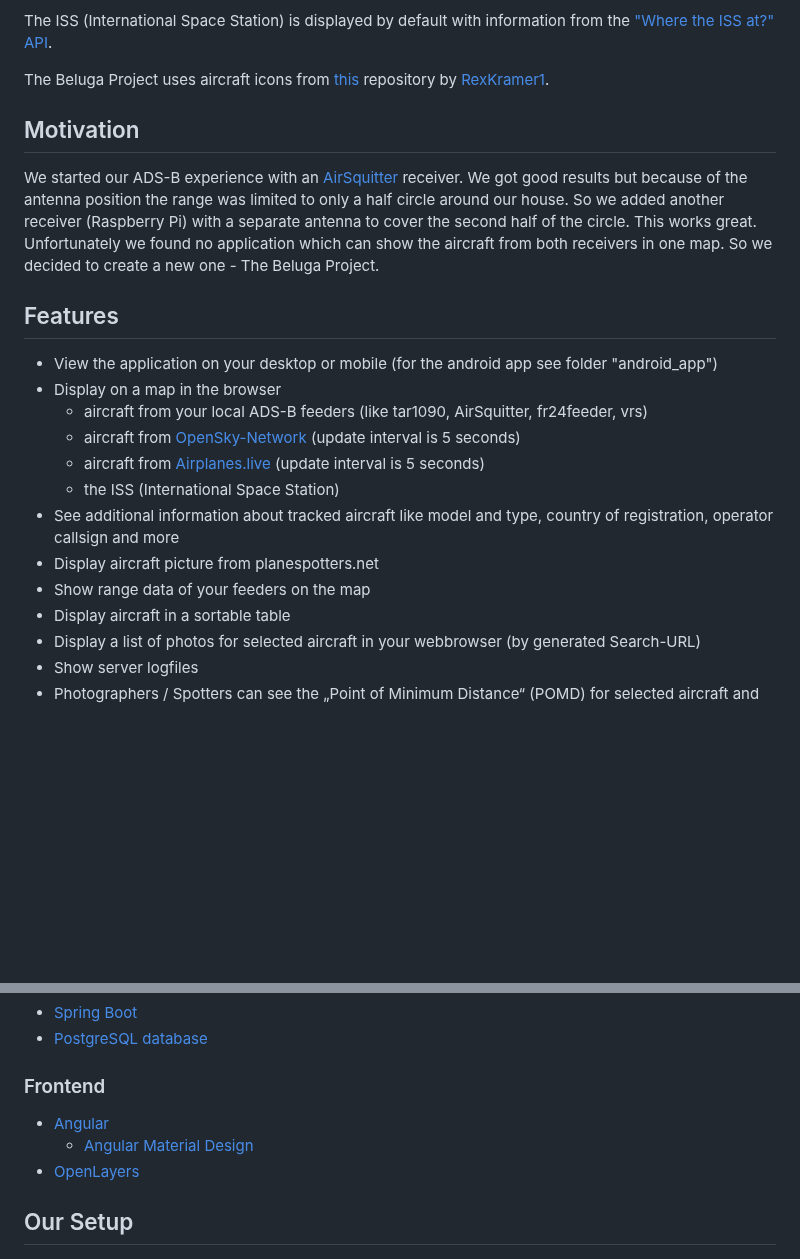
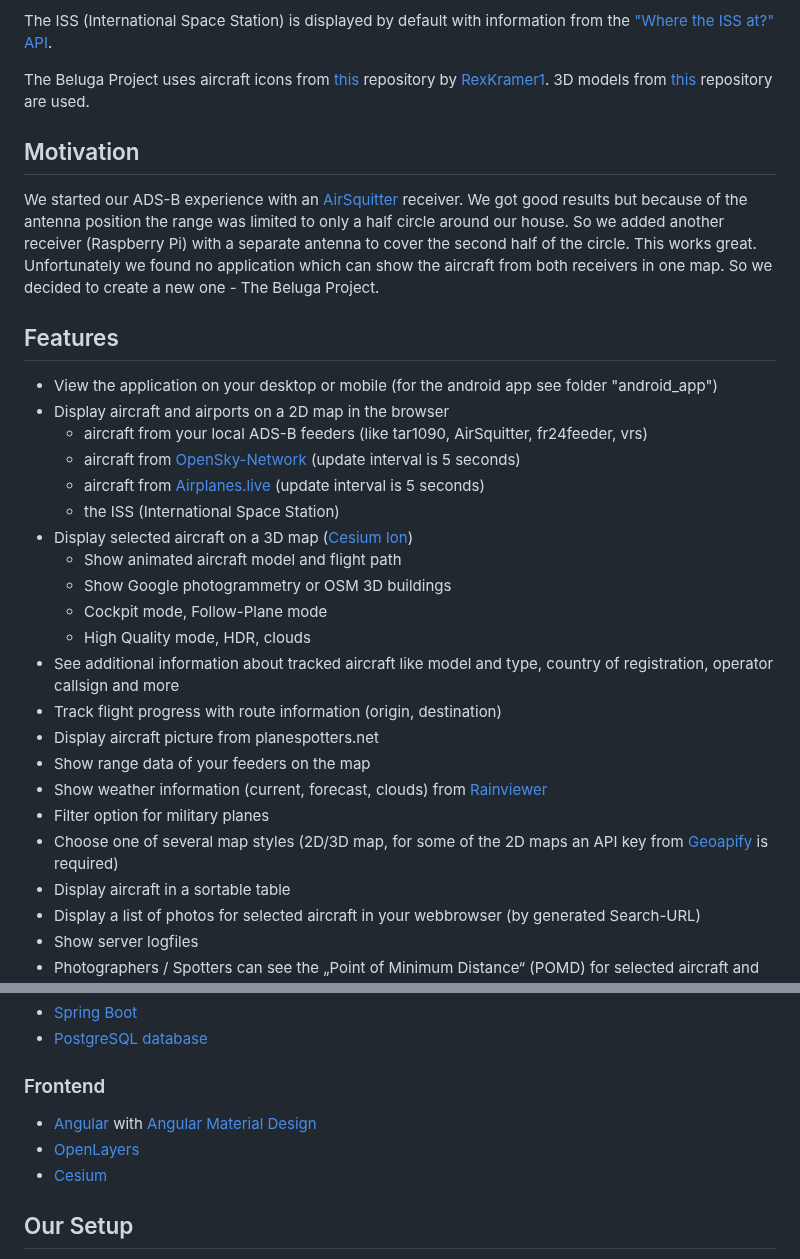
Before and after one commit to amnesica/BelugaProject, a Markdown page: README.md, 2 parts joined by grey strips. Rendered like a GitHub page; blank space fills up the shorter version.

```diff
--- a/README.md
+++ b/README.md
@@ -16,7 +16,7 @@ Additional information about the aircraft are added through a PostgreSQL databas
 
 The ISS (International Space Station) is displayed by default with information from the ["Where the ISS at?" API](https://wheretheiss.at/w/developer).
 
-The Beluga Project uses aircraft icons from [this](https://github.com/RexKramer1/AircraftShapesSVG) repository by [RexKramer1](https://github.com/RexKramer1).
+The Beluga Project uses aircraft icons from [this](https://github.com/RexKramer1/AircraftShapesSVG) repository by [RexKramer1](https://github.com/RexKramer1). 3D models from [this](https://github.com/amnesica/BelugaProject-3D-Models) repository are used.
 
 ## Motivation
 
@@ -25,14 +25,23 @@ We started our ADS-B experience with an [AirSquitter](https://airsquitter.com) r
 ## Features
 
 - View the application on your desktop or mobile (for the android app see folder "android_app")
-- Display on a map in the browser
+- Display aircraft and airports on a 2D map in the browser
   - aircraft from your local ADS-B feeders (like tar1090, AirSquitter, fr24feeder, vrs)
   - aircraft from [OpenSky-Network](https://opensky-network.org/) (update interval is 5 seconds)
   - aircraft from [Airplanes.live](https://airplanes.live/) (update interval is 5 seconds)
   - the ISS (International Space Station)
+- Display selected aircraft on a 3D map ([Cesium Ion](https://cesium.com/))
+  - Show animated aircraft model and flight path
+  - Show Google photogrammetry or OSM 3D buildings
+  - Cockpit mode, Follow-Plane mode
+  - High Quality mode, HDR, clouds
 - See additional information about tracked aircraft like model and type, country of registration, operator callsign and more
+- Track flight progress with route information (origin, destination)
 - Display aircraft picture from planespotters.net
 - Show range data of your feeders on the map
+- Show weather information (current, forecast, clouds) from [Rainviewer](https://www.rainviewer.com/)
+- Filter option for military planes
+- Choose one of several map styles (2D/3D map, for some of the 2D maps an API key from [Geoapify](https://www.geoapify.com/) is required)
 - Display aircraft in a sortable table
 - Display a list of photos for selected aircraft in your webbrowser (by generated Search-URL)
 - Show server logfiles
@@ -63,9 +72,9 @@ We started our ADS-B experience with an [AirSquitter](https://airsquitter.com) r
 
 ### Frontend
 
-- [Angular](https://angular.io)
-  - [Angular Material Design](https://material.angular.io/)
+- [Angular](https://angular.io) with [Angular Material Design](https://material.angular.io/)
 - [OpenLayers](https://openlayers.org/)
+- [Cesium](https://cesium.com/)
 
 ## Our Setup
 
```
